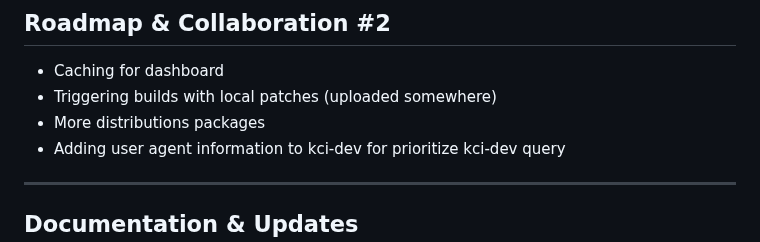
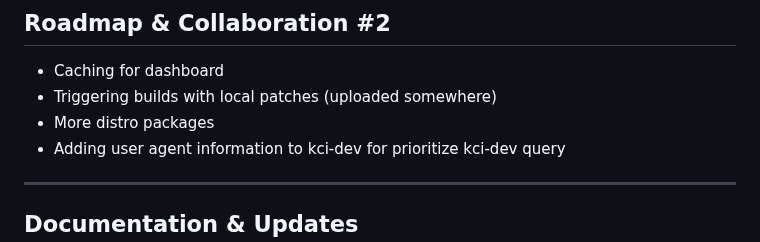
Before and after one commit to aliceinwire/presentations, a Markdown page: OSSJ_2025/OSSJ_2025_kernelci-cli.md, the part around one of its changes. GitHub-like rendering.

```diff
--- a/OSSJ_2025/OSSJ_2025_kernelci-cli.md
+++ b/OSSJ_2025/OSSJ_2025_kernelci-cli.md
@@ -289,7 +290,7 @@ kci-dev maestro validate builds --all-checkouts --days 7 --table-output
 
 - Caching for dashboard
 - Triggering builds with local patches (uploaded somewhere)
-- More distributions packages
+- More distro packages
 - Adding user agent information to kci-dev for prioritize kci-dev query
 
 ---
```
Also changed, not shown: other parts of OSSJ_2025/OSSJ_2025_kernelci-cli.md (+5 -4 lines).
